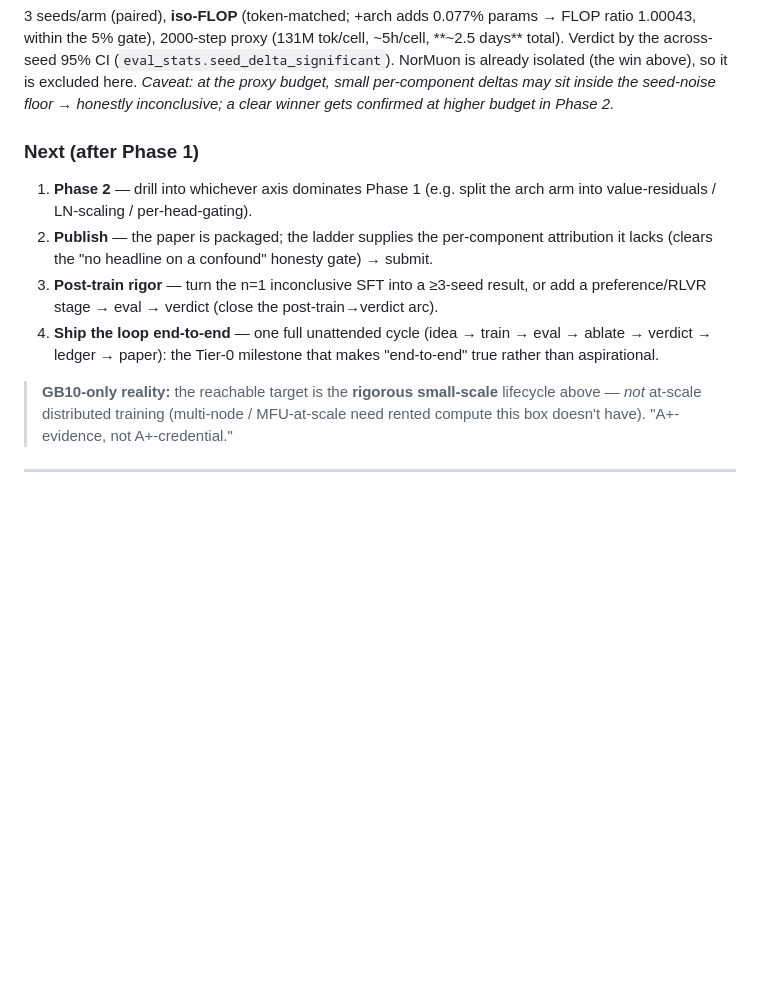
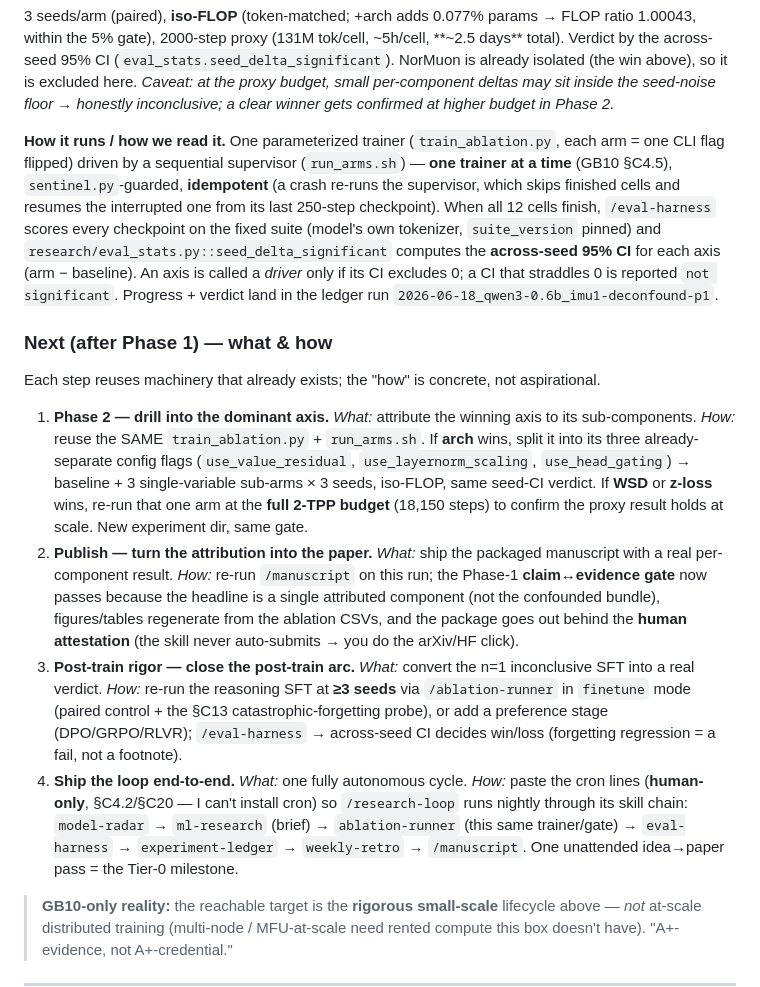
Before and after one commit to yashb98/BuildFromScratch, a Markdown page: Qwen3-0.6B/README.md, the part around the change. Rendered like a GitHub page; blank space fills up the shorter version.

Commit message:
Qwen3-0.6B README: spell out HOW for the next phases (mechanism per step)
Expand the lifecycle plan so each step states its method, not just intent:
Now-running gains a 'how it runs / how we read it' note (one parameterized trainer +
sequential sentinel-guarded supervisor, idempotent resume; verdict via eval-harness +
eval_stats.seed_delta_significant across-seed CI). Next-phases each name the concrete
machinery: Phase 2 reuses train_ablation.py/run_arms.sh (split arch flags, or confirm
WSD/z-loss at full 2-TPP); Publish re-runs /manuscript past the claim-evidence gate;
Post-train rigor = >=3-seed SFT via /ablation-runner finetune; Ship-the-loop = paste
cron for the /research-loop chain.

Co-Authored-By: Claude Opus 4.8 (1M context) <noreply@anthropic.com>

```diff
--- a/Qwen3-0.6B/README.md
+++ b/Qwen3-0.6B/README.md
@@ -116,17 +116,44 @@ it is excluded here. _Caveat: at the proxy budget, small per-component deltas ma
 inside the seed-noise floor → honestly inconclusive; a clear winner gets confirmed at
 higher budget in Phase 2._
 
-### Next (after Phase 1)
+**How it runs / how we read it.** One parameterized trainer (`train_ablation.py`,
+each arm = one CLI flag flipped) driven by a sequential supervisor (`run_arms.sh`) —
+**one trainer at a time** (GB10 §C4.5), `sentinel.py`-guarded, **idempotent** (a crash
+re-runs the supervisor, which skips finished cells and resumes the interrupted one from
+its last 250-step checkpoint). When all 12 cells finish, `/eval-harness` scores every
+checkpoint on the fixed suite (model's own tokenizer, `suite_version` pinned) and
+`research/eval_stats.py::seed_delta_significant` computes the **across-seed 95% CI** for
+each axis (arm − baseline). An axis is called a *driver* only if its CI excludes 0; a CI
+that straddles 0 is reported `not significant`. Progress + verdict land in the ledger
+run `2026-06-18_qwen3-0.6b_imu1-deconfound-p1`.
 
-1. **Phase 2** — drill into whichever axis dominates Phase 1 (e.g. split the arch arm
-   into value-residuals / LN-scaling / per-head-gating).
-2. **Publish** — the paper is packaged; the ladder supplies the per-component
-   attribution it lacks (clears the "no headline on a confound" honesty gate) → submit.
-3. **Post-train rigor** — turn the n=1 inconclusive SFT into a ≥3-seed result, or add a
-   preference/RLVR stage → eval → verdict (close the post-train→verdict arc).
-4. **Ship the loop end-to-end** — one full unattended cycle
-   (idea → train → eval → ablate → verdict → ledger → paper): the Tier-0 milestone that
-   makes "end-to-end" true rather than aspirational.
+### Next (after Phase 1) — what & **how**
+
+Each step reuses machinery that already exists; the "how" is concrete, not aspirational.
+
+1. **Phase 2 — drill into the dominant axis.** *What:* attribute the winning axis to its
+   sub-components. *How:* reuse the SAME `train_ablation.py` + `run_arms.sh`. If **arch**
+   wins, split it into its three already-separate config flags (`use_value_residual`,
+   `use_layernorm_scaling`, `use_head_gating`) → baseline + 3 single-variable sub-arms ×
+   3 seeds, iso-FLOP, same seed-CI verdict. If **WSD** or **z-loss** wins, re-run that one
+   arm at the **full 2-TPP budget** (18,150 steps) to confirm the proxy result holds at
+   scale. New experiment dir, same gate.
+2. **Publish — turn the attribution into the paper.** *What:* ship the packaged
+   manuscript with a real per-component result. *How:* re-run `/manuscript` on this run;
+   the Phase-1 **claim↔evidence gate** now passes because the headline is a single
+   attributed component (not the confounded bundle), figures/tables regenerate from the
+   ablation CSVs, and the package goes out behind the **human attestation** (the skill
+   never auto-submits → you do the arXiv/HF click).
+3. **Post-train rigor — close the post-train arc.** *What:* convert the n=1 inconclusive
+   SFT into a real verdict. *How:* re-run the reasoning SFT at **≥3 seeds** via
+   `/ablation-runner` in `finetune` mode (paired control + the §C13 catastrophic-forgetting
+   probe), or add a preference stage (DPO/GRPO/RLVR); `/eval-harness` → across-seed CI
+   decides win/loss (forgetting regression = a fail, not a footnote).
+4. **Ship the loop end-to-end.** *What:* one fully autonomous cycle. *How:* paste the cron
+   lines (**human-only**, §C4.2/§C20 — I can't install cron) so `/research-loop` runs
+   nightly through its skill chain: `model-radar` → `ml-research` (brief) →
+   `ablation-runner` (this same trainer/gate) → `eval-harness` → `experiment-ledger` →
+   `weekly-retro` → `/manuscript`. One unattended idea→paper pass = the Tier-0 milestone.
 
 > **GB10-only reality:** the reachable target is the **rigorous small-scale** lifecycle
 > above — *not* at-scale distributed training (multi-node / MFU-at-scale need rented
```
